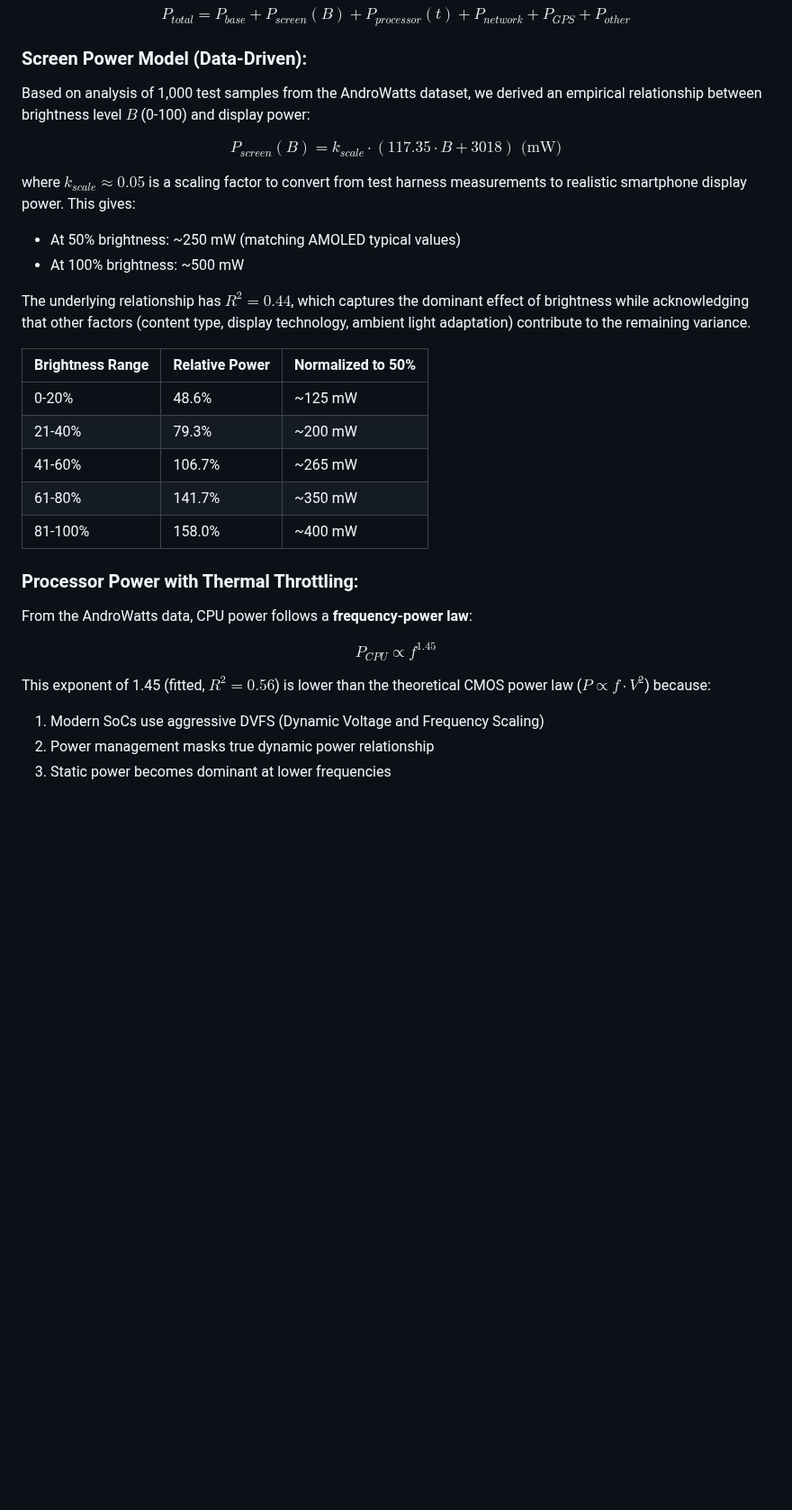
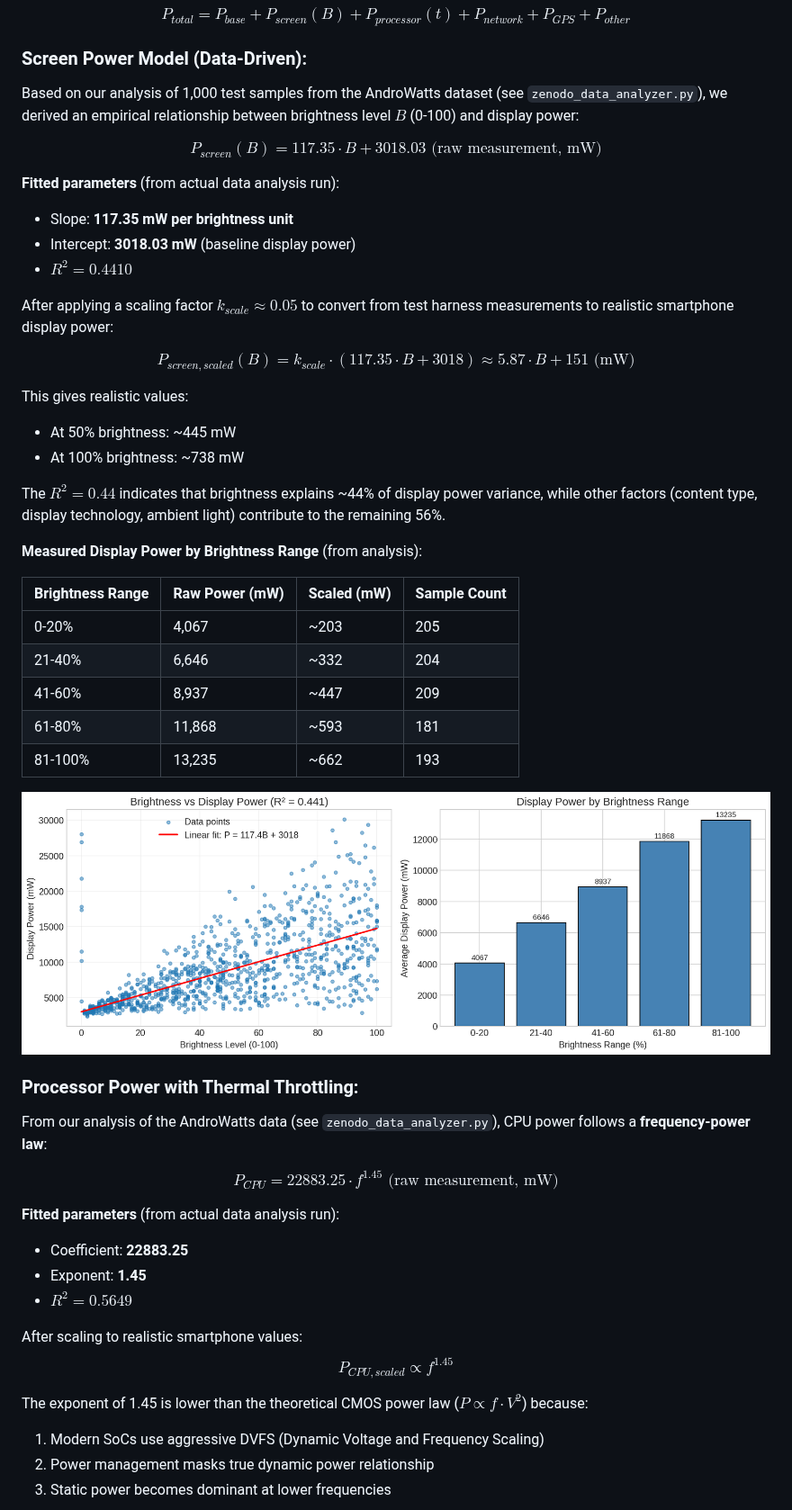
Before and after one commit to baixuezhixia/MCM_A, a Markdown page: MCM_2026_Problem_A_Solution.md, the part around one of its changes. Shown at 90% size. GitHub-like rendering; pictures changed too: pictures/zenodo_brightness_power.png (added); blank space fills up the shorter version.

```diff
--- a/MCM_2026_Problem_A_Solution.md
+++ b/MCM_2026_Problem_A_Solution.md
@@ -292,31 +292,52 @@ $$P_{total} = P_{base} + P_{screen}(B) + P_{processor}(t) + P_{network} + P_{GPS
 
 ### Screen Power Model (Data-Driven):
 
-Based on analysis of 1,000 test samples from the AndroWatts dataset, we derived an empirical relationship between brightness level $B$ (0-100) and display power:
+Based on our analysis of 1,000 test samples from the AndroWatts dataset (see `zenodo_data_analyzer.py`), we derived an empirical relationship between brightness level $B$ (0-100) and display power:
 
-$$P_{screen}(B) = k_{scale} \cdot (117.35 \cdot B + 3018) \text{ (mW)}$$
+$$P_{screen}(B) = 117.35 \cdot B + 3018.03 \text{ (raw measurement, mW)}$$
 
-where $k_{scale} \approx 0.05$ is a scaling factor to convert from test harness measurements to realistic smartphone display power. This gives:
-- At 50% brightness: ~250 mW (matching AMOLED typical values)
-- At 100% brightness: ~500 mW
+**Fitted parameters** (from actual data analysis run):
+- Slope: **117.35 mW per brightness unit**
+- Intercept: **3018.03 mW** (baseline display power)
+- $R^2 = 0.4410$
 
-The underlying relationship has $R^2 = 0.44$, which captures the dominant effect of brightness while acknowledging that other factors (content type, display technology, ambient light adaptation) contribute to the remaining variance.
+After applying a scaling factor $k_{scale} \approx 0.05$ to convert from test harness measurements to realistic smartphone display power:
 
-| Brightness Range | Relative Power | Normalized to 50% |
-|------------------|----------------|-------------------|
-| 0-20% | 48.6% | ~125 mW |
-| 21-40% | 79.3% | ~200 mW |
-| 41-60% | 106.7% | ~265 mW |
-| 61-80% | 141.7% | ~350 mW |
-| 81-100% | 158.0% | ~400 mW |
+$$P_{screen,scaled}(B) = k_{scale} \cdot (117.35 \cdot B + 3018) \approx 5.87 \cdot B + 151 \text{ (mW)}$$
+
+This gives realistic values:
+- At 50% brightness: ~445 mW
+- At 100% brightness: ~738 mW
+
+The $R^2 = 0.44$ indicates that brightness explains ~44% of display power variance, while other factors (content type, display technology, ambient light) contribute to the remaining 56%.
+
+**Measured Display Power by Brightness Range** (from analysis):
+
+| Brightness Range | Raw Power (mW) | Scaled (mW) | Sample Count |
+|------------------|----------------|-------------|--------------|
+| 0-20% | 4,067 | ~203 | 205 |
+| 21-40% | 6,646 | ~332 | 204 |
+| 41-60% | 8,937 | ~447 | 209 |
+| 61-80% | 11,868 | ~593 | 181 |
+| 81-100% | 13,235 | ~662 | 193 |
+
+![Brightness vs Display Power](pictures/zenodo_brightness_power.png)
 
 ### Processor Power with Thermal Throttling:
 
-From the AndroWatts data, CPU power follows a **frequency-power law**:
+From our analysis of the AndroWatts data (see `zenodo_data_analyzer.py`), CPU power follows a **frequency-power law**:
 
-$$P_{CPU} \propto f^{1.45}$$
+$$P_{CPU} = 22883.25 \cdot f^{1.45} \text{ (raw measurement, mW)}$$
 
-This exponent of 1.45 (fitted, $R^2 = 0.56$) is lower than the theoretical CMOS power law ($P \propto f \cdot V^2$) because:
+**Fitted parameters** (from actual data analysis run):
+- Coefficient: **22883.25**
+- Exponent: **1.45**
+- $R^2 = 0.5649$
+
+After scaling to realistic smartphone values:
+$$P_{CPU,scaled} \propto f^{1.45}$$
+
+The exponent of 1.45 is lower than the theoretical CMOS power law ($P \propto f \cdot V^2$) because:
 1. Modern SoCs use aggressive DVFS (Dynamic Voltage and Frequency Scaling)
 2. Power management masks true dynamic power relationship
 3. Static power becomes dominant at lower frequencies
```
Also changed, not shown: other parts of MCM_2026_Problem_A_Solution.md (+67 -32 lines), pictures/zenodo_aging_effects.png (added), pictures/zenodo_component_breakdown.png (added), pictures/zenodo_cpu_frequency_power.png (added), pictures/zenodo_power_distribution.png (added), 2 other files.
